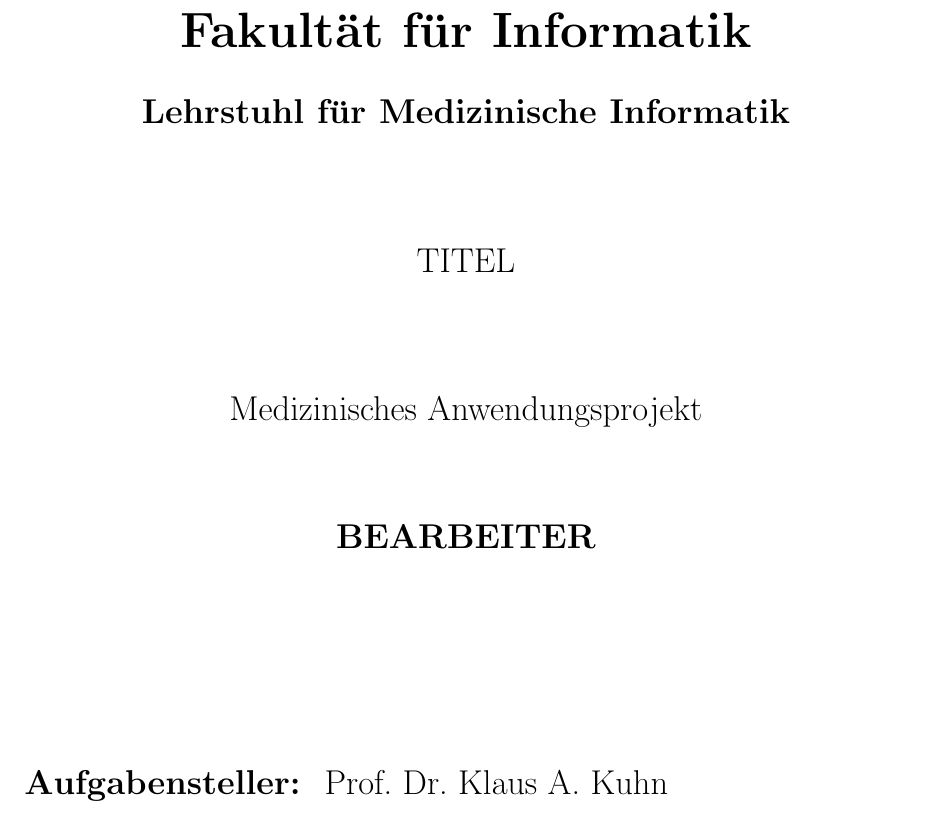
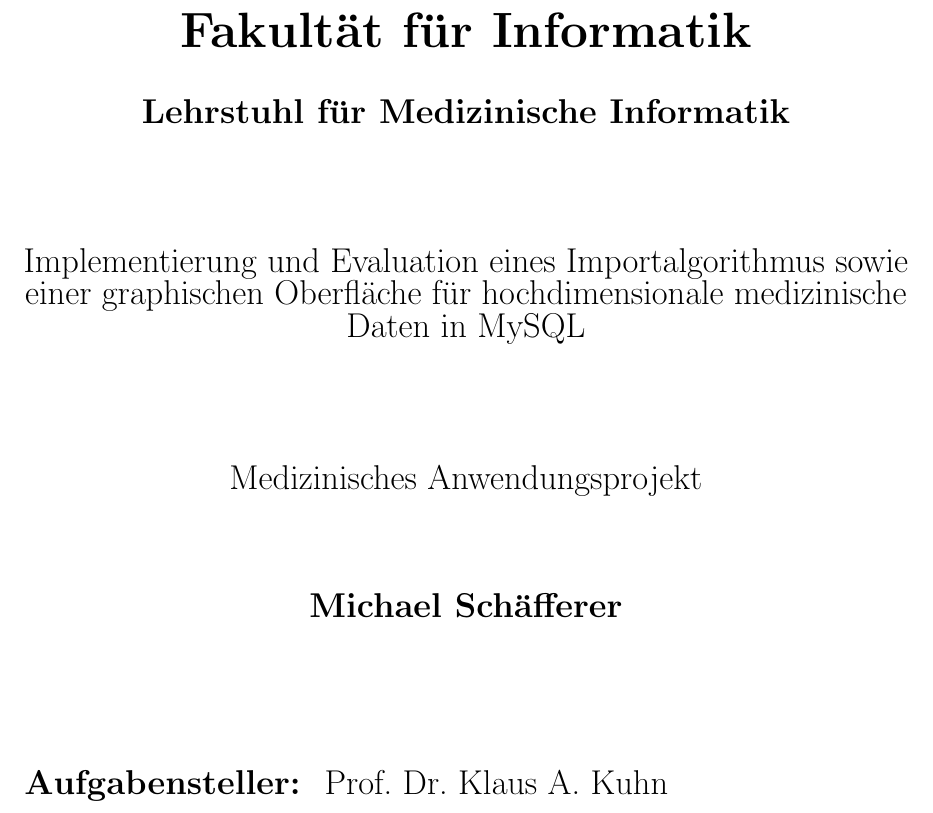
Before and after one commit to insiderla/Medizin, a LaTeX document (Dokumentation/LaTex/Ausarbeitung.tex, which reads Dokumentation/LaTex/Titelseiten.tex): part of page 1 of 2, cut so that both start at the same text. Compiled offline with pdfLaTeX; the source files are stored in an older character set and shown here as Unicode.

Commit message:
Vorlage LaTex einfügen

```diff
--- a/Dokumentation/LaTex/Titelseiten.tex
+++ b/Dokumentation/LaTex/Titelseiten.tex
@@ -31,7 +31,8 @@
 %
 %
 
-    {\Large TITEL} \\
+    {\Large Implementierung und Evaluation eines Importalgorithmus sowie einer graphischen Oberfläche für hochdimensionale medizinische Daten in MySQL
+} \\
 
     \bigskip
     \bigskip \bigskip \bigskip \bigskip
@@ -43,7 +44,7 @@
 % NAME DES STUDENTEN (auf Titelblatt)
 %
 %
-    {\Large \bf   BEARBEITER}
+    {\Large \bf   Michael Schäfferer}
 
   \end{center}
 
```
Also changed, not shown: Dokumentation/LaTex/Ausarbeitung.pdf, 4 other files.
